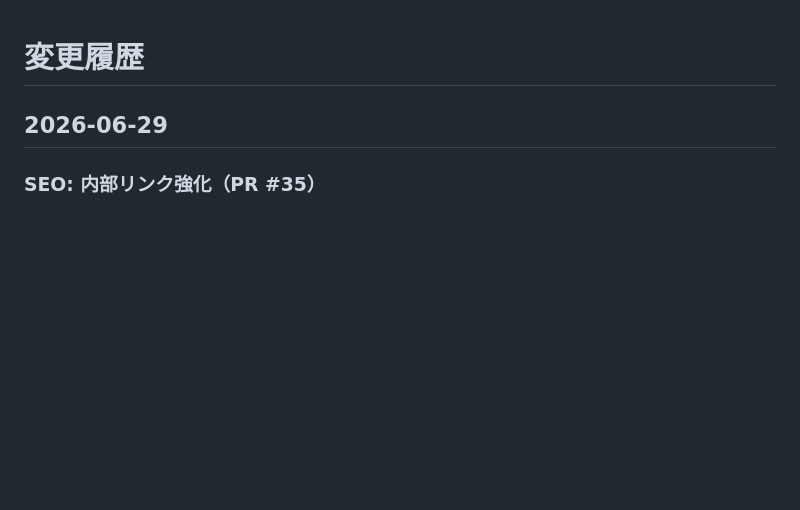
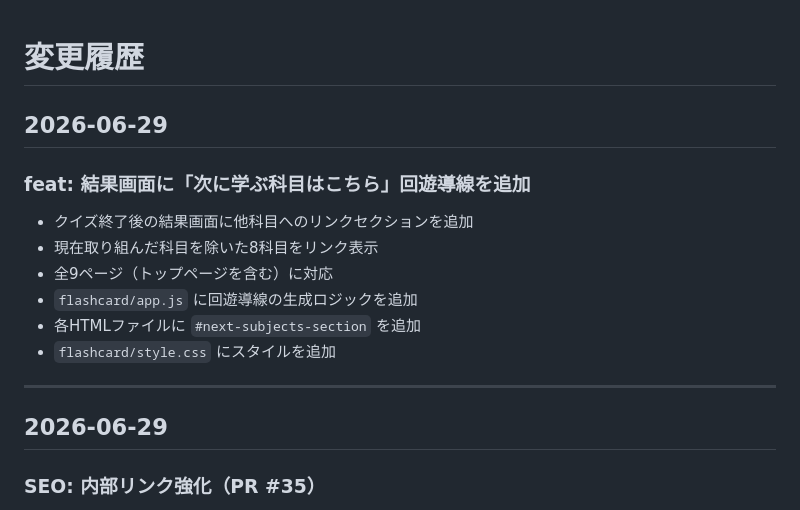
Before and after one commit to takakoseki/hoikushi_quiz, a Markdown page: CHANGELOG.md, the part around the change. Drawn GitHub-style; blank space fills up the shorter version.

Commit message:
docs: CHANGELOG.mdに回遊導線追加の記録を追記 (#39)
Co-authored-by: Claude <noreply@anthropic.com>

```diff
--- a/CHANGELOG.md
+++ b/CHANGELOG.md
@@ -1,4 +1,17 @@
 # 変更履歴
+
+## 2026-06-29
+
+### feat: 結果画面に「次に学ぶ科目はこちら」回遊導線を追加
+
+- クイズ終了後の結果画面に他科目へのリンクセクションを追加
+- 現在取り組んだ科目を除いた8科目をリンク表示
+- 全9ページ（トップページを含む）に対応
+- `flashcard/app.js` に回遊導線の生成ロジックを追加
+- 各HTMLファイルに `#next-subjects-section` を追加
+- `flashcard/style.css` にスタイルを追加
+
+---
 
 ## 2026-06-29
 
```
